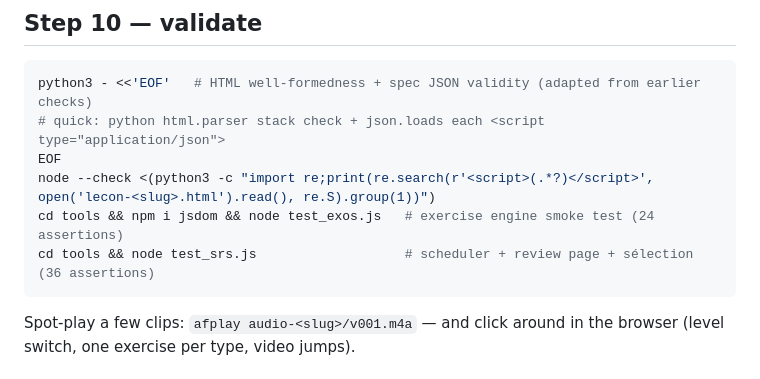
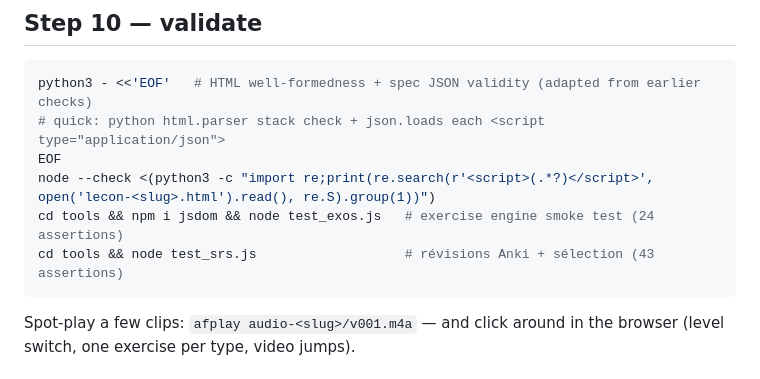
Before and after one commit to qihuazhong/french-lessons, a Markdown page: docs/PIPELINE.md, the part around the change. Rendered like a GitHub page.

````diff
--- a/docs/PIPELINE.md
+++ b/docs/PIPELINE.md
@@ -128,7 +128,7 @@ python3 - <<'EOF'   # HTML well-formedness + spec JSON validity (adapted from ea
 EOF
 node --check <(python3 -c "import re;print(re.search(r'<script>(.*?)</script>', open('lecon-<slug>.html').read(), re.S).group(1))")
 cd tools && npm i jsdom && node test_exos.js   # exercise engine smoke test (24 assertions)
-cd tools && node test_srs.js                   # scheduler + review page + sélection (36 assertions)
+cd tools && node test_srs.js                   # révisions Anki + sélection (43 assertions)
 ```
 
 Spot-play a few clips: `afplay audio-<slug>/v001.m4a` — and click around in the
````
Also changed, not shown: README.md (+5 -2 lines), docs/CONVENTIONS.md (+6 -0 lines).
